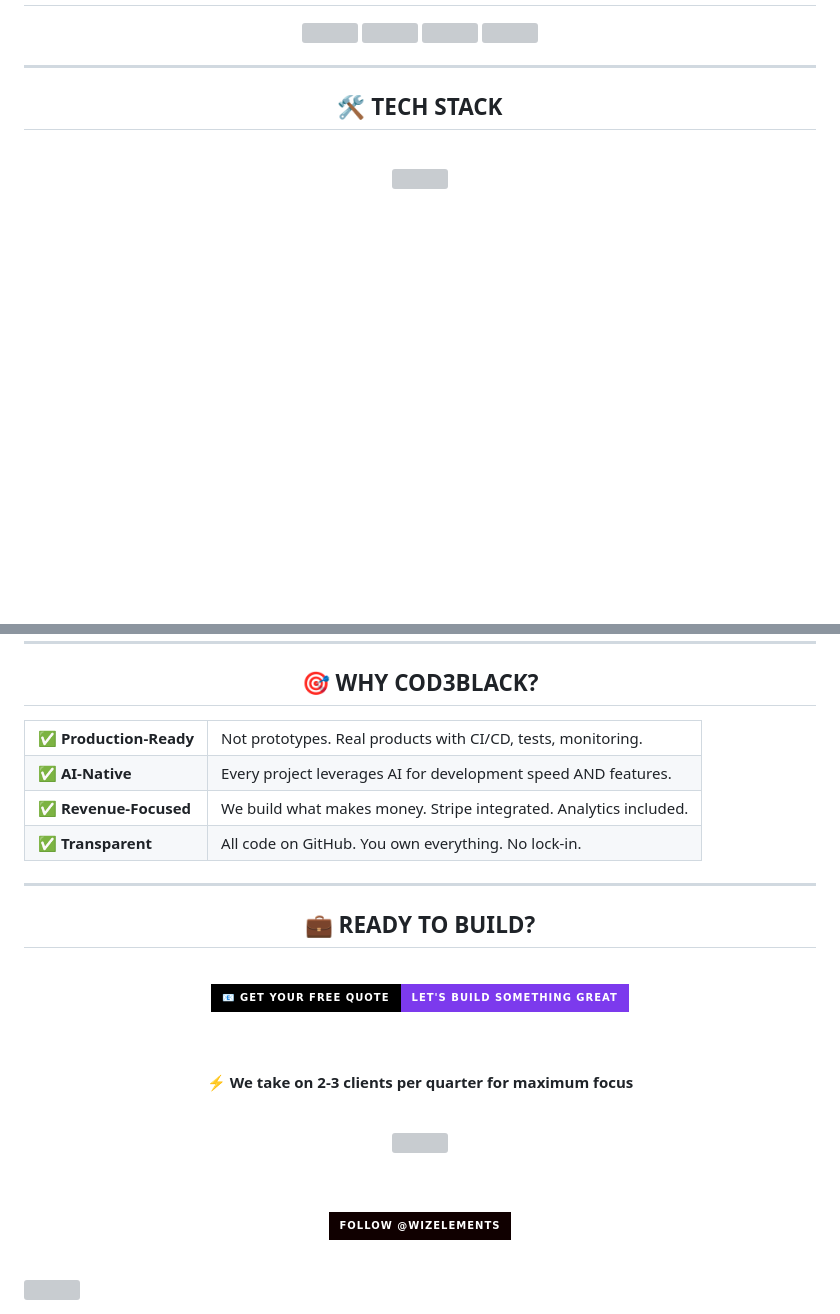
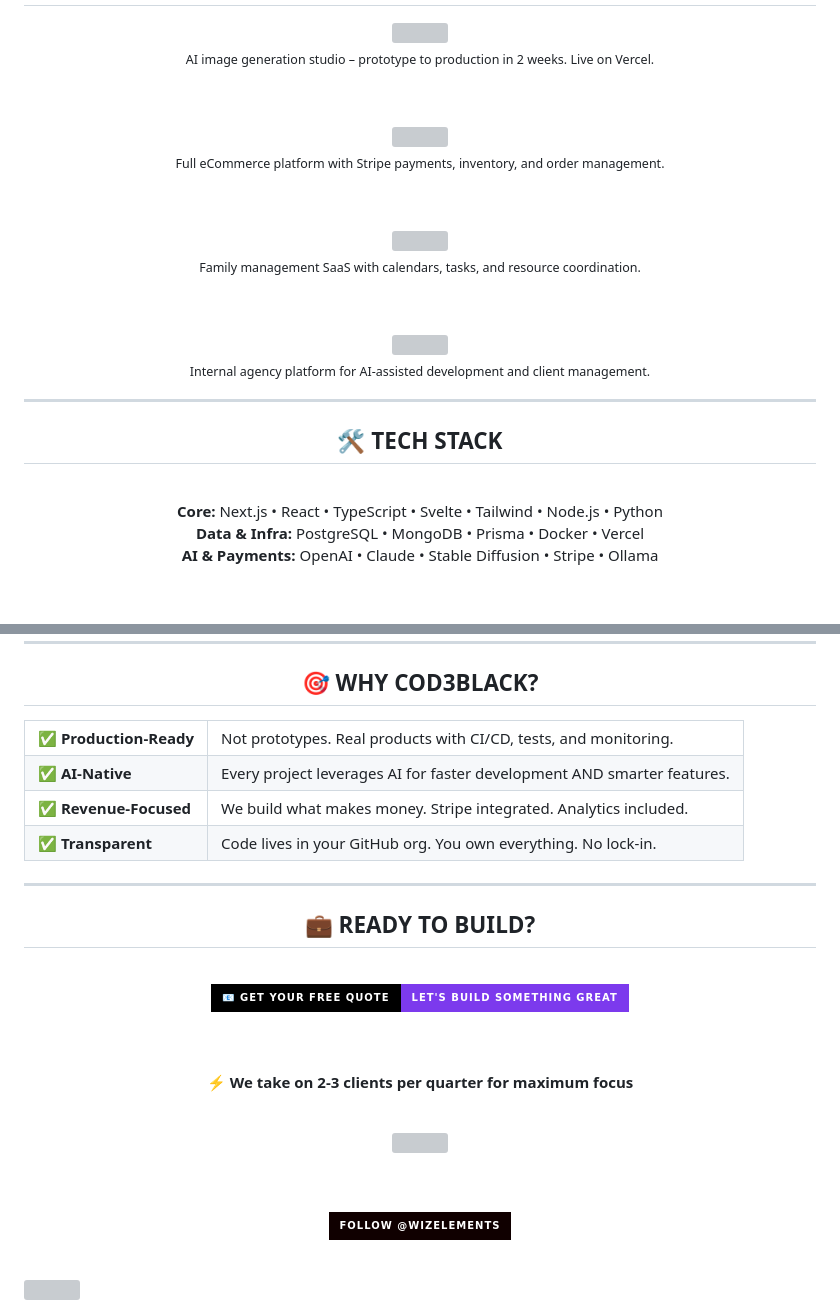
Before and after one commit to wizelements/wizelements, a Markdown page: README.md, 2 parts joined by grey strips. Rendered like a GitHub page; badges without logos; blank space fills up the shorter version; grey boxes are pictures that could not be loaded.

Commit message:
Clean professional redesign - agency focused, oracle best practices

```diff
--- a/README.md
+++ b/README.md
@@ -74,16 +72,32 @@
 <a href="https://github.com/wizelements/sd-studio-web">
 <img src="https://github-readme-stats.vercel.app/api/pin/?username=wizelements&repo=sd-studio-web&theme=midnight-purple&border_color=7c3aed&bg_color=0d1117" />
 </a>
+<br>
+<sub>AI image generation studio – prototype to production in 2 weeks. Live on Vercel.</sub>
+
+<br><br>
+
 <a href="https://github.com/wizelements/Ownly">
 <img src="https://github-readme-stats.vercel.app/api/pin/?username=wizelements&repo=Ownly&theme=midnight-purple&border_color=7c3aed&bg_color=0d1117" />
 </a>
+<br>
+<sub>Full eCommerce platform with Stripe payments, inventory, and order management.</sub>
+
+<br><br>
 
 <a href="https://github.com/wizelements/family-powerhouse">
 <img src="https://github-readme-stats.vercel.app/api/pin/?username=wizelements&repo=family-powerhouse&theme=midnight-purple&border_color=7c3aed&bg_color=0d1117" />
 </a>
+<br>
+<sub>Family management SaaS with calendars, tasks, and resource coordination.</sub>
+
+<br><br>
+
 <a href="https://github.com/wizelements/cba-ai-platform">
 <img src="https://github-readme-stats.vercel.app/api/pin/?username=wizelements&repo=cba-ai-platform&theme=midnight-purple&border_color=7c3aed&bg_color=0d1117" />
 </a>
+<br>
+<sub>Internal agency platform for AI-assisted development and client management.</sub>
 
 </div>
 
@@ -95,7 +109,9 @@
 
 <br>
 
-<img src="https://skillicons.dev/icons?i=nextjs,react,typescript,svelte,tailwind,nodejs,python,prisma,postgres,mongodb,docker,vercel,github,figma&theme=dark&perline=7" />
+**Core:** Next.js • React • TypeScript • Svelte • Tailwind • Node.js • Python
+**Data & Infra:** PostgreSQL • MongoDB • Prisma • Docker • Vercel
+**AI & Payments:** OpenAI • Claude • Stable Diffusion • Stripe • Ollama
 
 <br><br>
 
@@ -140,11 +153,11 @@
 <table align="center">
 <tr>
 <td>✅ <b>Production-Ready</b></td>
-<td>Not prototypes. Real products with CI/CD, tests, monitoring.</td>
+<td>Not prototypes. Real products with CI/CD, tests, and monitoring.</td>
 </tr>
 <tr>
 <td>✅ <b>AI-Native</b></td>
-<td>Every project leverages AI for development speed AND features.</td>
+<td>Every project leverages AI for faster development AND smarter features.</td>
 </tr>
 <tr>
 <td>✅ <b>Revenue-Focused</b></td>
@@ -152,7 +165,7 @@
 </tr>
 <tr>
 <td>✅ <b>Transparent</b></td>
-<td>All code on GitHub. You own everything. No lock-in.</td>
+<td>Code lives in your GitHub org. You own everything. No lock-in.</td>
 </tr>
 </table>
 
```
Also changed, not shown: other parts of README.md (+46 -51 lines).
